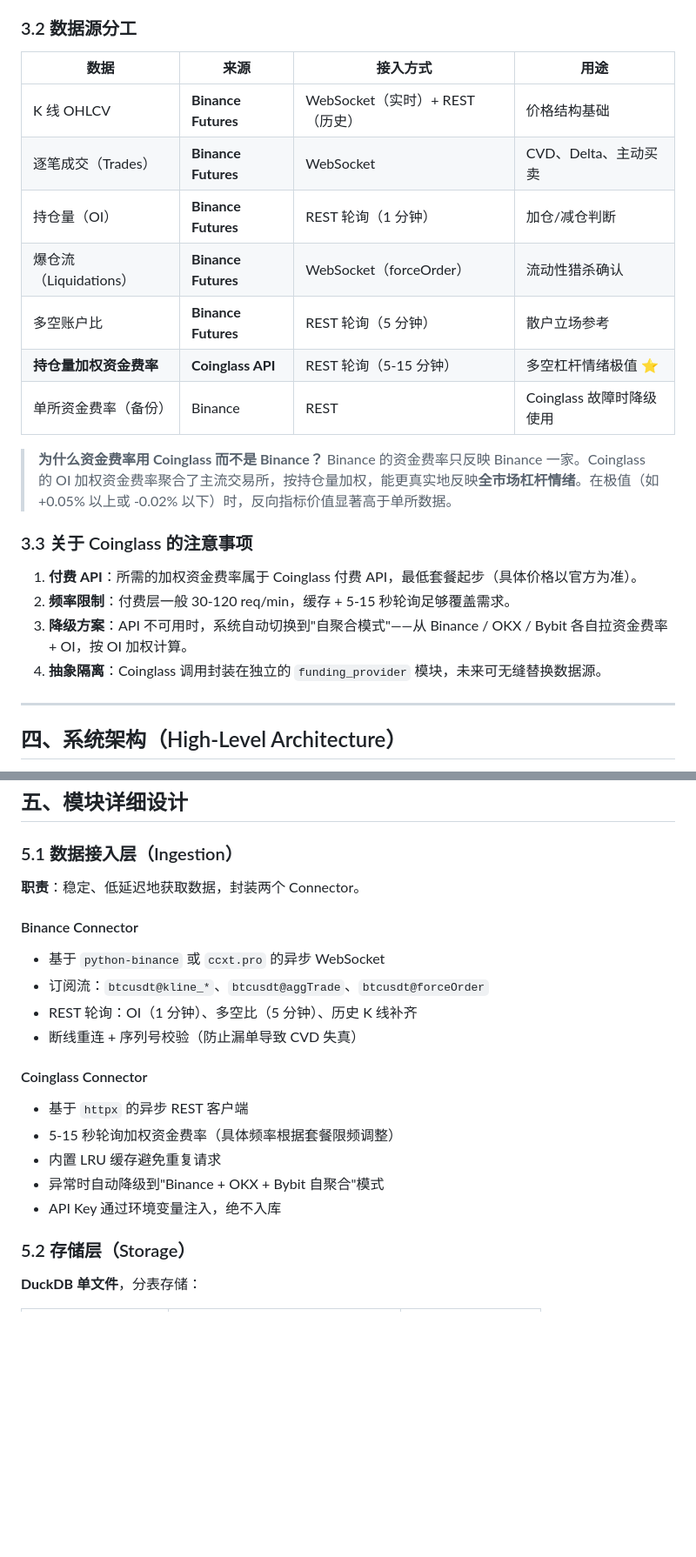
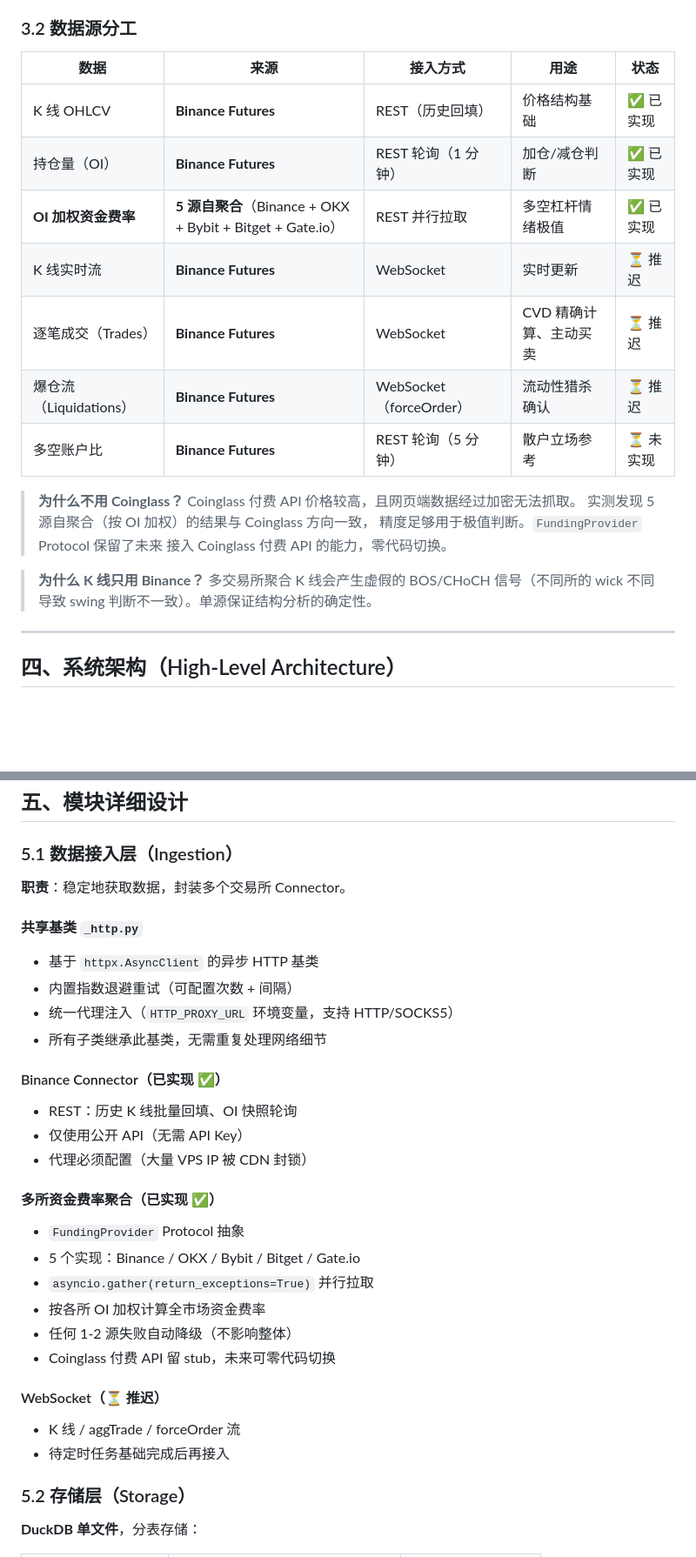
Before and after one commit to jiaw-Zh/Price-Action-Trading-Assistant, a Markdown page: docs/ARCHITECTURE.md, 2 parts joined by grey strips. Shown at 87% size. GitHub-like rendering; blank space fills up the shorter version.

```diff
--- a/docs/ARCHITECTURE.md
+++ b/docs/ARCHITECTURE.md
@@ -63,25 +63,25 @@
 
 ### 3.2 数据源分工
 
-| 数据 | 来源 | 接入方式 | 用途 |
-|---|---|---|---|
-| K 线 OHLCV | **Binance Futures** | WebSocket（实时）+ REST（历史） | 价格结构基础 |
-| 逐笔成交（Trades） | **Binance Futures** | WebSocket | CVD、Delta、主动买卖 |
-| 持仓量（OI） | **Binance Futures** | REST 轮询（1 分钟） | 加仓/减仓判断 |
-| 爆仓流（Liquidations） | **Binance Futures** | WebSocket（forceOrder） | 流动性猎杀确认 |
-| 多空账户比 | **Binance Futures** | REST 轮询（5 分钟） | 散户立场参考 |
-| **持仓量加权资金费率** | **Coinglass API** | REST 轮询（5-15 分钟） | 多空杠杆情绪极值 ⭐ |
-| 单所资金费率（备份） | Binance | REST | Coinglass 故障时降级使用 |
+| 数据 | 来源 | 接入方式 | 用途 | 状态 |
+|---|---|---|---|---|
+| K 线 OHLCV | **Binance Futures** | REST（历史回填） | 价格结构基础 | ✅ 已实现 |
+| 持仓量（OI） | **Binance Futures** | REST 轮询（1 分钟） | 加仓/减仓判断 | ✅ 已实现 |
+| **OI 加权资金费率** | **5 源自聚合**（Binance + OKX + Bybit + Bitget + Gate.io） | REST 并行拉取 | 多空杠杆情绪极值 | ✅ 已实现 |
+| K 线实时流 | **Binance Futures** | WebSocket | 实时更新 | ⏳ 推迟 |
+| 逐笔成交（Trades） | **Binance Futures** | WebSocket | CVD 精确计算、主动买卖 | ⏳ 推迟 |
+| 爆仓流（Liquidations） | **Binance Futures** | WebSocket（forceOrder） | 流动性猎杀确认 | ⏳ 推迟 |
+| 多空账户比 | **Binance Futures** | REST 轮询（5 分钟） | 散户立场参考 | ⏳ 未实现 |
 
-> **为什么资金费率用 Coinglass 而不是 Binance？**
-> Binance 的资金费率只反映 Binance 一家。Coinglass 的 OI 加权资金费率聚合了主流交易所，按持仓量加权，能更真实地反映**全市场杠杆情绪**。在极值（如 +0.05% 以上或 -0.02% 以下）时，反向指标价值显著高于单所数据。
+> **为什么不用 Coinglass？**
+> Coinglass 付费 API 价格较高，且网页端数据经过加密无法抓取。
+> 实测发现 5 源自聚合（按 OI 加权）的结果与 Coinglass 方向一致，
+> 精度足够用于极值判断。`FundingProvider` Protocol 保留了未来
+> 接入 Coinglass 付费 API 的能力，零代码切换。
 
-### 3.3 关于 Coinglass 的注意事项
-
-1. **付费 API**：所需的加权资金费率属于 Coinglass 付费 API，最低套餐起步（具体价格以官方为准）。
-2. **频率限制**：付费层一般 30-120 req/min，缓存 + 5-15 秒轮询足够覆盖需求。
-3. **降级方案**：API 不可用时，系统自动切换到"自聚合模式"——从 Binance / OKX / Bybit 各自拉资金费率 + OI，按 OI 加权计算。
-4. **抽象隔离**：Coinglass 调用封装在独立的 `funding_provider` 模块，未来可无缝替换数据源。
+> **为什么 K 线只用 Binance？**
+> 多交易所聚合 K 线会产生虚假的 BOS/CHoCH 信号（不同所的 wick
+> 不同导致 swing 判断不一致）。单源保证结构分析的确定性。
 
 ---
 
@@ -141,20 +141,30 @@
 
 ### 5.1 数据接入层（Ingestion）
 
-**职责**：稳定、低延迟地获取数据，封装两个 Connector。
+**职责**：稳定地获取数据，封装多个交易所 Connector。
 
-#### Binance Connector
-- 基于 `python-binance` 或 `ccxt.pro` 的异步 WebSocket
-- 订阅流：`btcusdt@kline_*`、`btcusdt@aggTrade`、`btcusdt@forceOrder`
-- REST 轮询：OI（1 分钟）、多空比（5 分钟）、历史 K 线补齐
-- 断线重连 + 序列号校验（防止漏单导致 CVD 失真）
+#### 共享基类 `_http.py`
+- 基于 `httpx.AsyncClient` 的异步 HTTP 基类
+- 内置指数退避重试（可配置次数 + 间隔）
+- 统一代理注入（`HTTP_PROXY_URL` 环境变量，支持 HTTP/SOCKS5）
+- 所有子类继承此基类，无需重复处理网络细节
 
-#### Coinglass Connector
-- 基于 `httpx` 的异步 REST 客户端
-- 5-15 秒轮询加权资金费率（具体频率根据套餐限频调整）
-- 内置 LRU 缓存避免重复请求
-- 异常时自动降级到"Binance + OKX + Bybit 自聚合"模式
-- API Key 通过环境变量注入，绝不入库
+#### Binance Connector（已实现 ✅）
+- REST：历史 K 线批量回填、OI 快照轮询
+- 仅使用公开 API（无需 API Key）
+- 代理必须配置（大量 VPS IP 被 CDN 封锁）
+
+#### 多所资金费率聚合（已实现 ✅）
+- `FundingProvider` Protocol 抽象
+- 5 个实现：Binance / OKX / Bybit / Bitget / Gate.io
+- `asyncio.gather(return_exceptions=True)` 并行拉取
+- 按各所 OI 加权计算全市场资金费率
+- 任何 1-2 源失败自动降级（不影响整体）
+- Coinglass 付费 API 留 stub，未来可零代码切换
+
+#### WebSocket（⏳ 推迟）
+- K 线 / aggTrade / forceOrder 流
+- 待定时任务基础完成后再接入
 
 ### 5.2 存储层（Storage）
 
```
Also changed, not shown: other parts of docs/ARCHITECTURE.md (+104 -88 lines).
